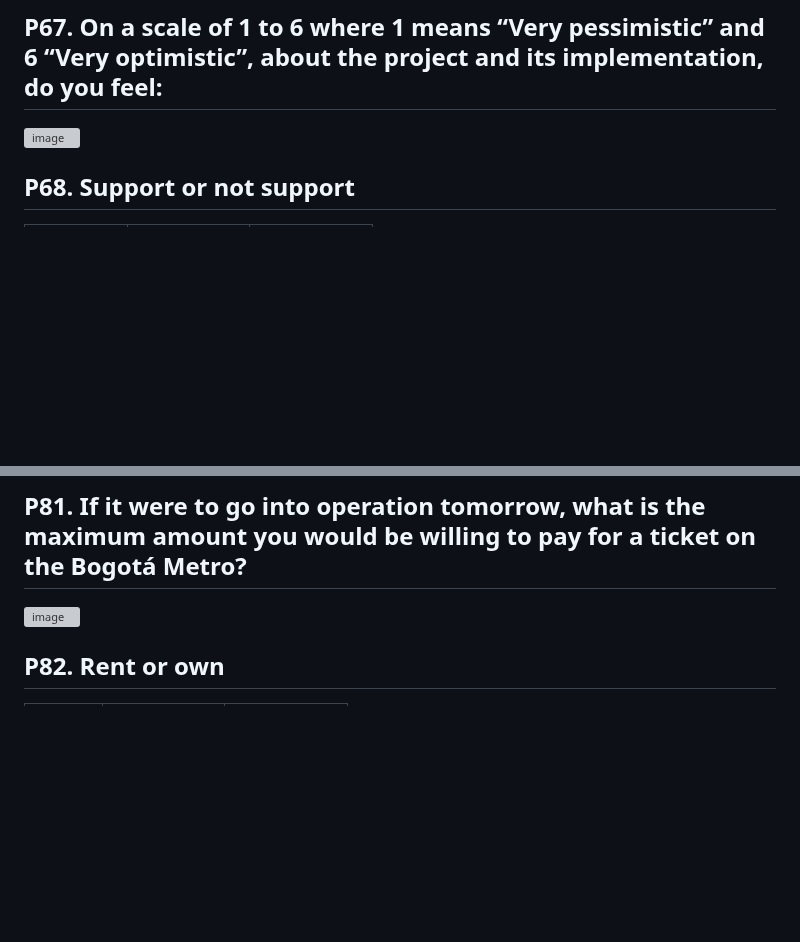
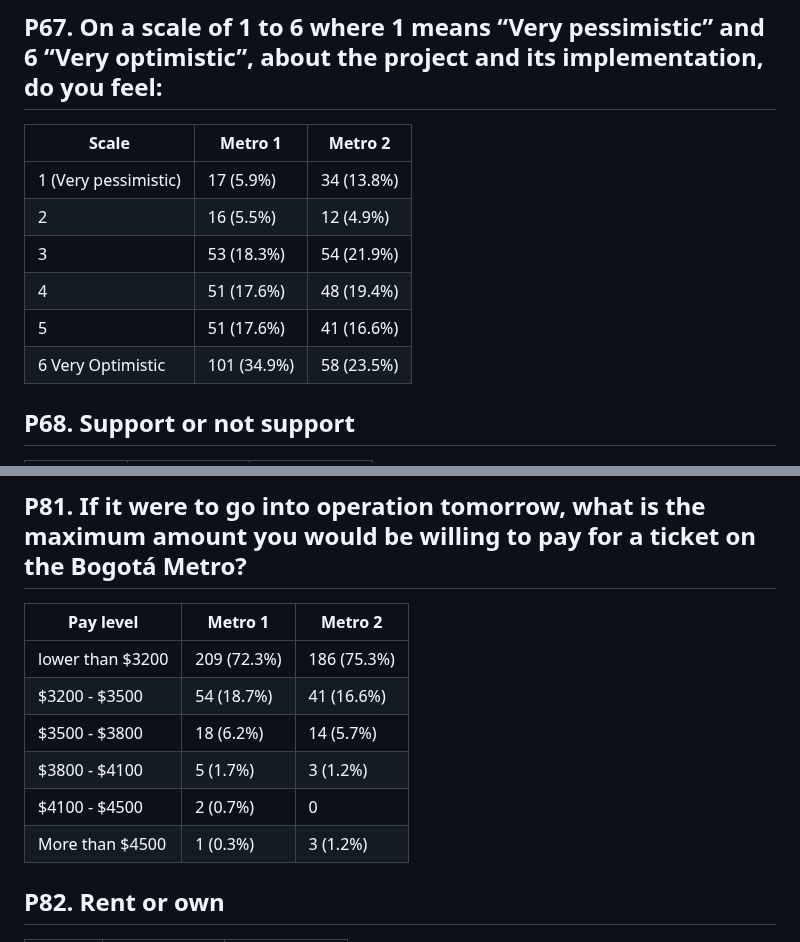
Before and after one commit to MUSA-Zhanchao/explortary-metro, a Markdown page: Results.md, 2 parts joined by grey strips. Drawn GitHub-style; blank space fills up the shorter version; grey boxes are pictures that could not be loaded.

```diff
--- a/Results.md
+++ b/Results.md
@@ -141,7 +141,14 @@ Author: Zhanchao Yang, Chuwen Zhong
 
 
 ## P67. On a scale of 1 to 6 where 1 means “Very pessimistic” and 6 “Very optimistic”, about the project and its implementation, do you feel:
-![image](https://github.com/user-attachments/assets/57593e5b-f5e7-4cc7-8332-eac0b9445bbb)
+| Scale                     | Metro 1         | Metro 2         |
+| ------------------------- | --------------- | --------------- |
+| 1 (Very pessimistic)      | 17 (5.9%)       | 34 (13.8%)      |
+| 2                         | 16 (5.5%)       | 12 (4.9%)       |
+| 3                         | 53 (18.3%)      | 54 (21.9%)      |
+| 4                         | 51 (17.6%)      | 48 (19.4%)      |
+| 5                         | 51 (17.6%)      | 41 (16.6%)      |
+| 6 Very Optimistic         | 101 (34.9%)     | 58 (23.5%)      |
 
 
 ## P68. Support or not support
@@ -212,7 +219,14 @@ Author: Zhanchao Yang, Chuwen Zhong
 
 ## P81. If it were to go into operation tomorrow, what is the maximum amount you would be willing to pay for a ticket on the Bogotá Metro?
 
-![image](https://github.com/user-attachments/assets/b56631af-c141-483e-9bad-ac3e06843b8d)
+| Pay level            | Metro 1         | Metro 2         |
+| -------------------- | --------------- | --------------- |
+| lower than $3200     | 209 (72.3%)     | 186 (75.3%)     |
+| $3200 - $3500        | 54 (18.7%)      | 41 (16.6%)      |
+| $3500 - $3800        | 18 (6.2%)       | 14 (5.7%)       |
+| $3800 - $4100        | 5 (1.7%)        | 3 (1.2%)        |
+| $4100 - $4500        | 2 (0.7%)        | 0               |
+| More than $4500      | 1 (0.3%)        | 3 (1.2%)        |
 
 
 ## P82. Rent or own
```
Also changed, not shown: other parts of Results.md (+2 -2 lines).
